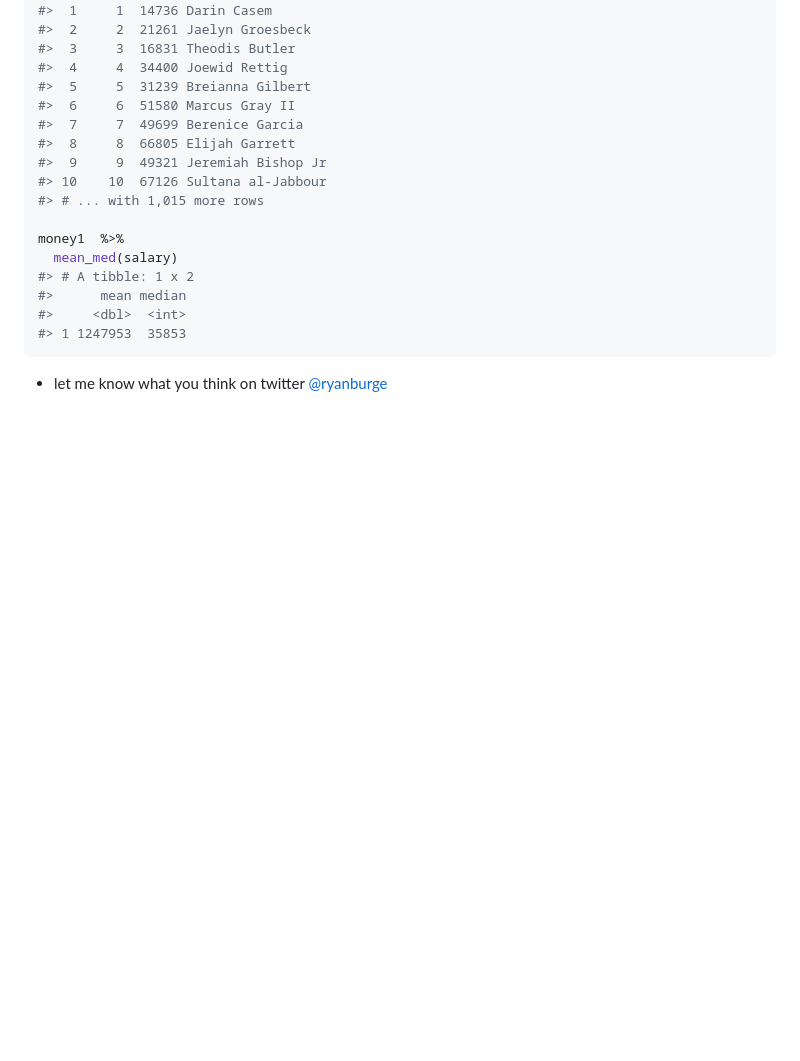
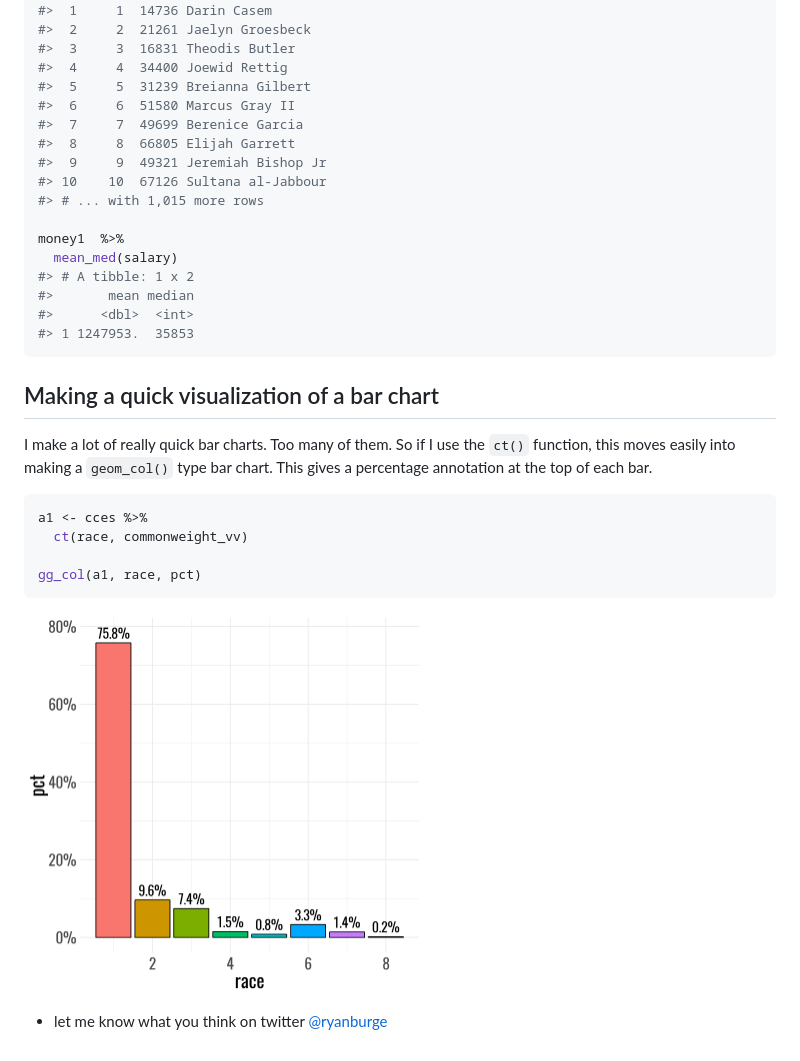
Before and after one commit to ryanburge/blocks, a Markdown page: README.md, the part around the change printed below. Drawn GitHub-style; blank space fills up the shorter version.

````diff
--- a/README.md
+++ b/README.md
@@ -115,10 +115,25 @@ money1
 money1  %>%
   mean_med(salary)
 #> # A tibble: 1 x 2
-#>      mean median
-#>     <dbl>  <int>
-#> 1 1247953  35853
+#>       mean median
+#>      <dbl>  <int>
+#> 1 1247953.  35853
 ```
+
+## Making a quick visualization of a bar chart
+
+I make a lot of really quick bar charts. Too many of them. So if I use
+the `ct()` function, this moves easily into making a `geom_col()` type
+bar chart. This gives a percentage annotation at the top of each bar.
+
+``` r
+a1 <- cces %>%
+  ct(race, commonweight_vv)
+
+gg_col(a1, race, pct)
+```
+
+<img src="gg_col.png" alt="drawing" width="400px"/> <!-- -->
 
   - let me know what you think on twitter
     <a href="https://twitter.com/ryanburge">@ryanburge</a>
````
Also changed, not shown: other parts of README.md (+20 -20 lines), README-unnamed-chunk-7-1.png (added), gg_col.png (renamed from building/gg_col.png), 2 other files.
